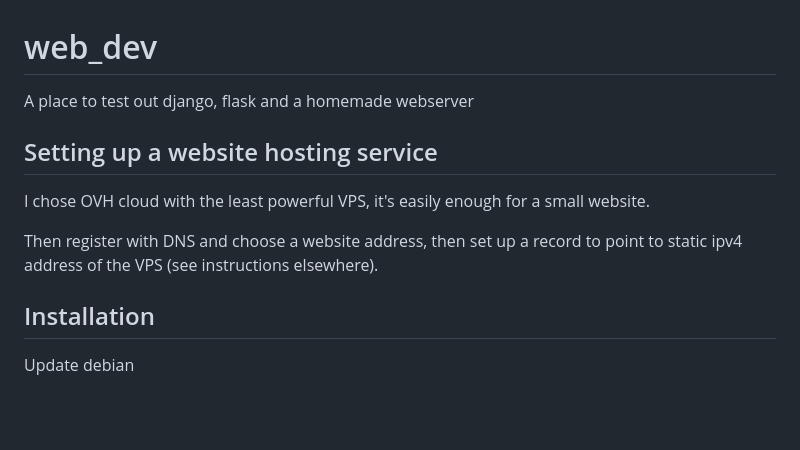
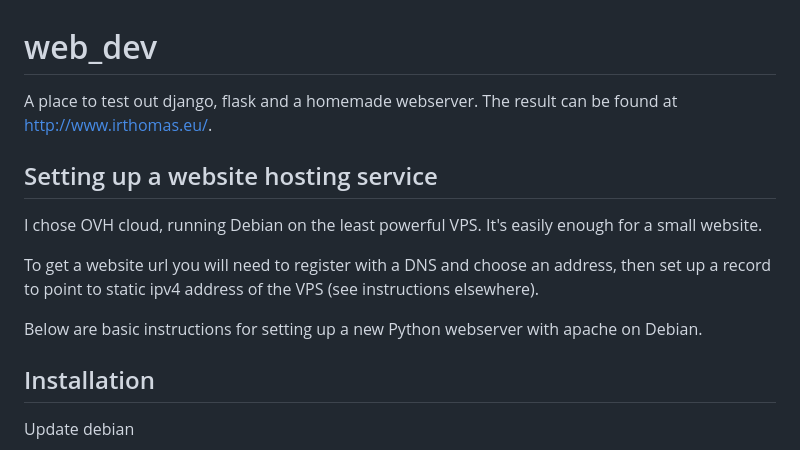
Before and after one commit to irthomas/web_dev, a Markdown page: README.md, the part around the change. GitHub-like rendering; blank space fills up the shorter version.

```diff
--- a/README.md
+++ b/README.md
@@ -1,10 +1,12 @@
 # web_dev
-A place to test out django, flask and a homemade webserver
+A place to test out django, flask and a homemade webserver. The result can be found at [http://www.irthomas.eu/](http://www.irthomas.eu/).
 
 ## Setting up a website hosting service
-I chose OVH cloud with the least powerful VPS, it's easily enough for a small website.
+I chose OVH cloud, running Debian on the least powerful VPS. It's easily enough for a small website.
 
-Then register with DNS and choose a website address, then set up a record to point to static ipv4 address of the VPS (see instructions elsewhere).
+To get a website url you will need to register with a DNS and choose an address, then set up a record to point to static ipv4 address of the VPS (see instructions elsewhere).
+
+Below are basic instructions for setting up a new Python webserver with apache on Debian.
 
 ## Installation
 Update debian
```
